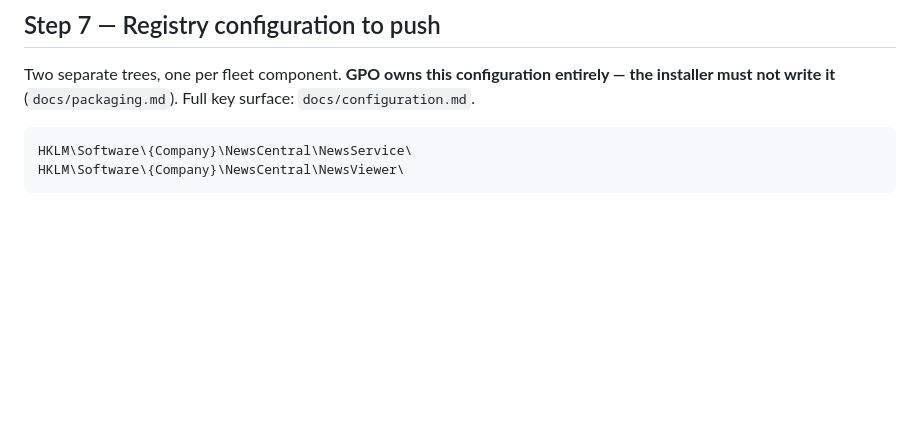
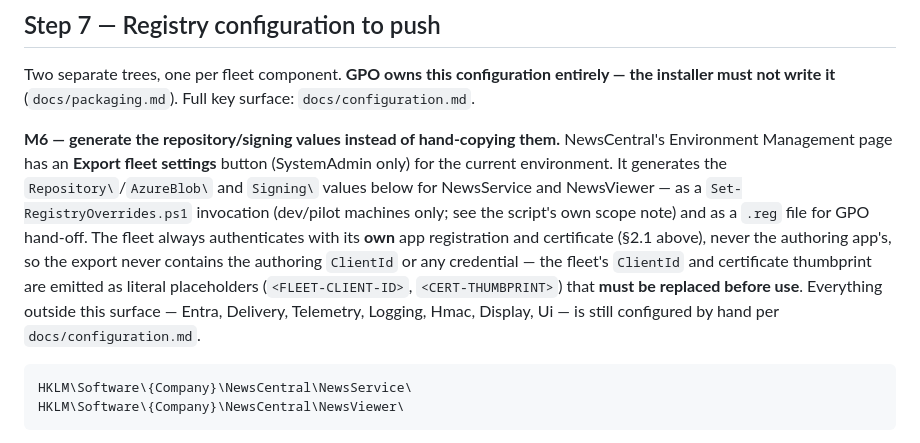
Before and after one commit to petrprachar/NewsCentral, a Markdown page: docs/production-deployment.md, the part around the change. Rendered like a GitHub page; blank space fills up the shorter version.

Commit message:
docs: fleet settings export in production deployment and configuration
Co-Authored-By: Claude Sonnet 5 <noreply@anthropic.com>

````diff
--- a/docs/production-deployment.md
+++ b/docs/production-deployment.md
@@ -269,6 +269,18 @@ distributed via `IBlobDistributionService`. Public keys are **not secret**; trea
 
 Two separate trees, one per fleet component. **GPO owns this configuration entirely — the installer must
 not write it** (`docs/packaging.md`). Full key surface: `docs/configuration.md`.
+
+**M6 — generate the repository/signing values instead of hand-copying them.** NewsCentral's
+Environment Management page has an **Export fleet settings** button (SystemAdmin only) for the
+current environment. It generates the `Repository\`/`AzureBlob\` and `Signing\` values below for
+NewsService and NewsViewer — as a `Set-RegistryOverrides.ps1` invocation (dev/pilot machines only;
+see the script's own scope note) and as a `.reg` file for GPO hand-off. The fleet always
+authenticates with its **own** app registration and certificate (§2.1 above), never the authoring
+app's, so the export never contains the authoring `ClientId` or any credential — the fleet's
+`ClientId` and certificate thumbprint are emitted as literal placeholders (`<FLEET-CLIENT-ID>`,
+`<CERT-THUMBPRINT>`) that **must be replaced before use**. Everything outside this surface — Entra,
+Delivery, Telemetry, Logging, Hmac, Display, Ui — is still configured by hand per
+`docs/configuration.md`.
 
 ```
 HKLM\Software\{Company}\NewsCentral\NewsService\
````
Also changed, not shown: docs/configuration.md (+9 -0 lines).
